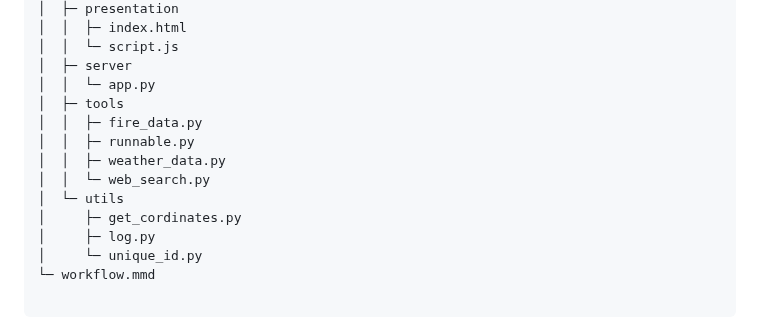
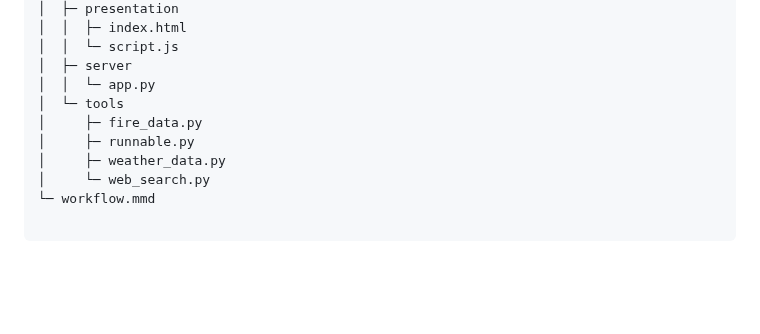
Before and after one commit to sjsreehari/PyroScan-AI, a Markdown page: README.md, the part around the change. GitHub-like rendering; blank space fills up the shorter version.

````diff
--- a/README.md
+++ b/README.md
@@ -223,15 +223,11 @@ PyroScan-AI
 │  │  └─ script.js
 │  ├─ server
 │  │  └─ app.py
-│  ├─ tools
-│  │  ├─ fire_data.py
-│  │  ├─ runnable.py
-│  │  ├─ weather_data.py
-│  │  └─ web_search.py
-│  └─ utils
-│     ├─ get_cordinates.py
-│     ├─ log.py
-│     └─ unique_id.py
+│  └─ tools
+│     ├─ fire_data.py
+│     ├─ runnable.py
+│     ├─ weather_data.py
+│     └─ web_search.py
 └─ workflow.mmd
 
 ```
````
